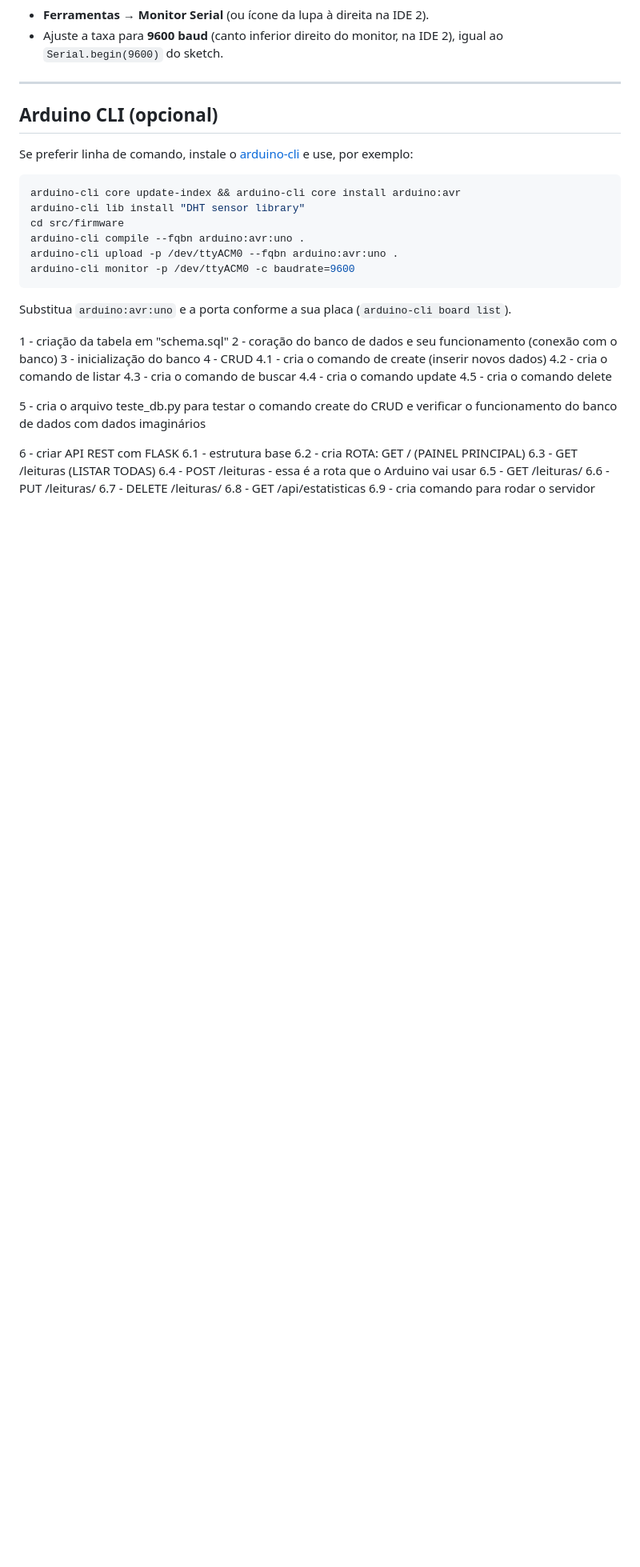
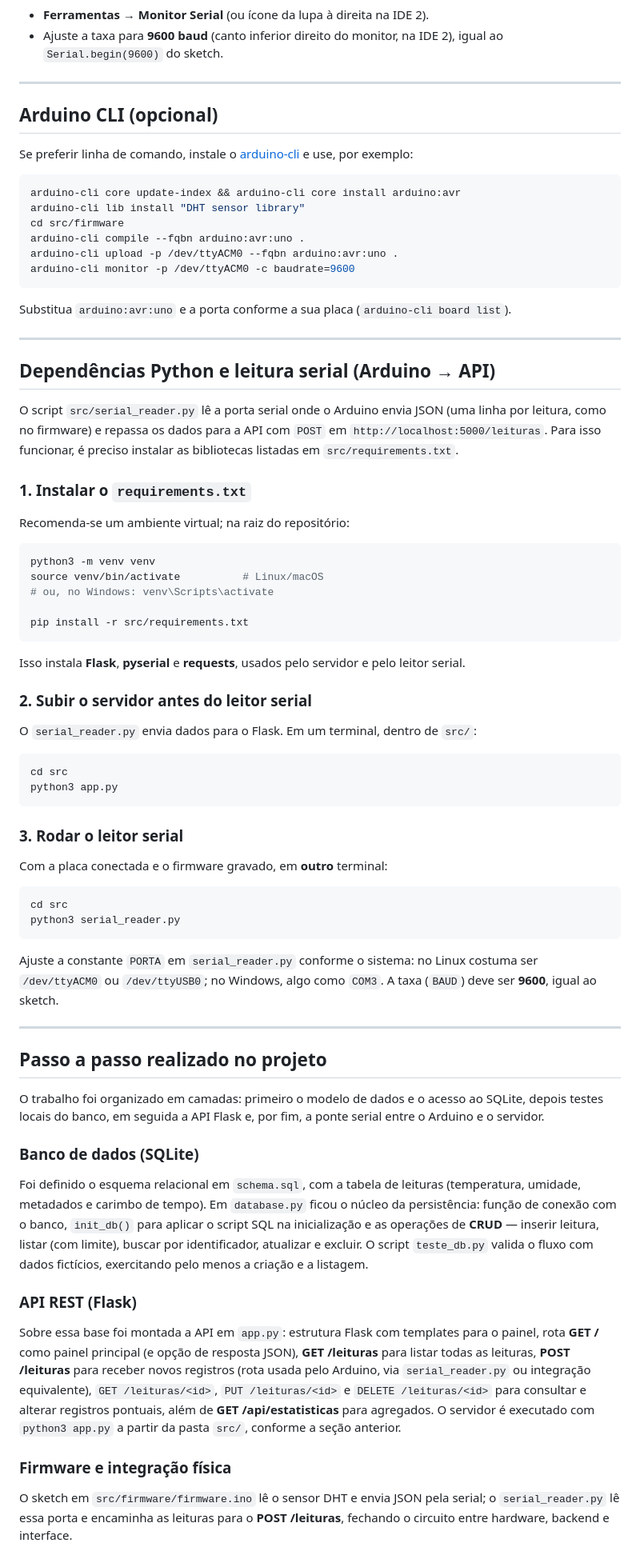
Before and after one commit to AmandaMartinez-R/estacao-meteorologica-murilo, a Markdown page: README.md, the part around the change. Shown at 80% size. GitHub-like rendering; blank space fills up the shorter version.

Commit message:
docs: Atualiza README

````diff
--- a/README.md
+++ b/README.md
@@ -64,25 +64,60 @@ arduino-cli monitor -p /dev/ttyACM0 -c baudrate=9600
 
 Substitua `arduino:avr:uno` e a porta conforme a sua placa (`arduino-cli board list`).
 
-1 - criação da tabela em "schema.sql"
-2 - coração do banco de dados e seu funcionamento (conexão com o banco)
-3 - inicialização do banco
-4 - CRUD
-    4.1 - cria o comando de create (inserir novos dados)
-    4.2 - cria o comando de listar
-    4.3 - cria o comando de buscar
-    4.4 - cria o comando update
-    4.5 - cria o comando delete
+---
 
-5 - cria o arquivo teste_db.py para testar o comando create do CRUD e verificar o funcionamento do banco de dados com dados imaginários
+## Dependências Python e leitura serial (Arduino → API)
 
-6 - criar API REST com FLASK
-    6.1 - estrutura base
-    6.2 - cria ROTA: GET / (PAINEL PRINCIPAL)
-    6.3 - GET /leituras (LISTAR TODAS)
-    6.4 - POST /leituras - essa é a rota que o Arduino vai usar
-    6.5 - GET /leituras/<id>
-    6.6 - PUT /leituras/<id>
-    6.7 - DELETE /leituras/<id>
-    6.8 - GET /api/estatisticas
-    6.9 - cria comando para rodar o servidor
+O script `src/serial_reader.py` lê a porta serial onde o Arduino envia JSON (uma linha por leitura, como no firmware) e repassa os dados para a API com `POST` em `http://localhost:5000/leituras`. Para isso funcionar, é preciso instalar as bibliotecas listadas em `src/requirements.txt`.
+
+### 1. Instalar o `requirements.txt`
+
+Recomenda-se um ambiente virtual; na raiz do repositório:
+
+```bash
+python3 -m venv venv
+source venv/bin/activate          # Linux/macOS
+# ou, no Windows: venv\Scripts\activate
+
+pip install -r src/requirements.txt
+```
+
+Isso instala **Flask**, **pyserial** e **requests**, usados pelo servidor e pelo leitor serial.
+
+### 2. Subir o servidor antes do leitor serial
+
+O `serial_reader.py` envia dados para o Flask. Em um terminal, dentro de `src/`:
+
+```bash
+cd src
+python3 app.py
+```
+
+### 3. Rodar o leitor serial
+
+Com a placa conectada e o firmware gravado, em **outro** terminal:
+
+```bash
+cd src
+python3 serial_reader.py
+```
+
+Ajuste a constante `PORTA` em `serial_reader.py` conforme o sistema: no Linux costuma ser `/dev/ttyACM0` ou `/dev/ttyUSB0`; no Windows, algo como `COM3`. A taxa (`BAUD`) deve ser **9600**, igual ao sketch.
+
+---
+
+## Passo a passo realizado no projeto
+
+O trabalho foi organizado em camadas: primeiro o modelo de dados e o acesso ao SQLite, depois testes locais do banco, em seguida a API Flask e, por fim, a ponte serial entre o Arduino e o servidor.
+
+### Banco de dados (SQLite)
+
+Foi definido o esquema relacional em `schema.sql`, com a tabela de leituras (temperatura, umidade, metadados e carimbo de tempo). Em `database.py` ficou o núcleo da persistência: função de conexão com o banco, `init_db()` para aplicar o script SQL na inicialização e as operações de **CRUD** — inserir leitura, listar (com limite), buscar por identificador, atualizar e excluir. O script `teste_db.py` valida o fluxo com dados fictícios, exercitando pelo menos a criação e a listagem.
+
+### API REST (Flask)
+
+Sobre essa base foi montada a API em `app.py`: estrutura Flask com templates para o painel, rota **GET /** como painel principal (e opção de resposta JSON), **GET /leituras** para listar todas as leituras, **POST /leituras** para receber novos registros (rota usada pelo Arduino, via `serial_reader.py` ou integração equivalente), `GET /leituras/<id>`, `PUT /leituras/<id>` e `DELETE /leituras/<id>` para consultar e alterar registros pontuais, além de **GET /api/estatisticas** para agregados. O servidor é executado com `python3 app.py` a partir da pasta `src/`, conforme a seção anterior.
+
+### Firmware e integração física
+
+O sketch em `src/firmware/firmware.ino` lê o sensor DHT e envia JSON pela serial; o `serial_reader.py` lê essa porta e encaminha as leituras para o **POST /leituras**, fechando o circuito entre hardware, backend e interface.
````
